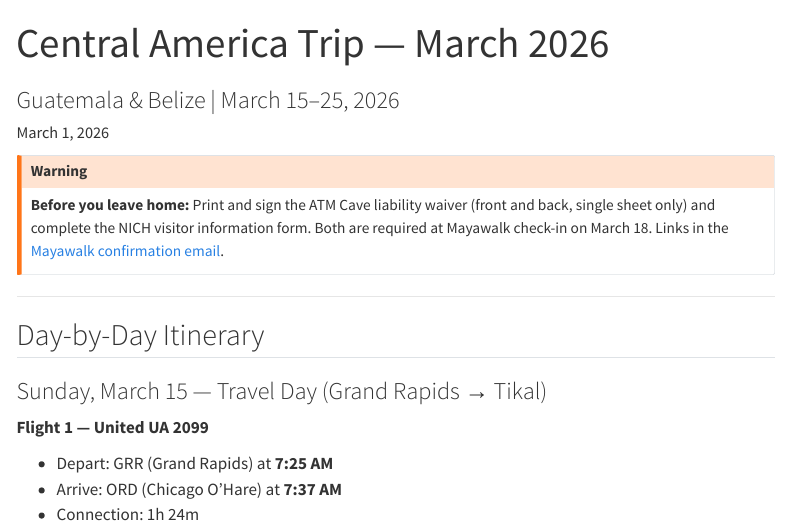
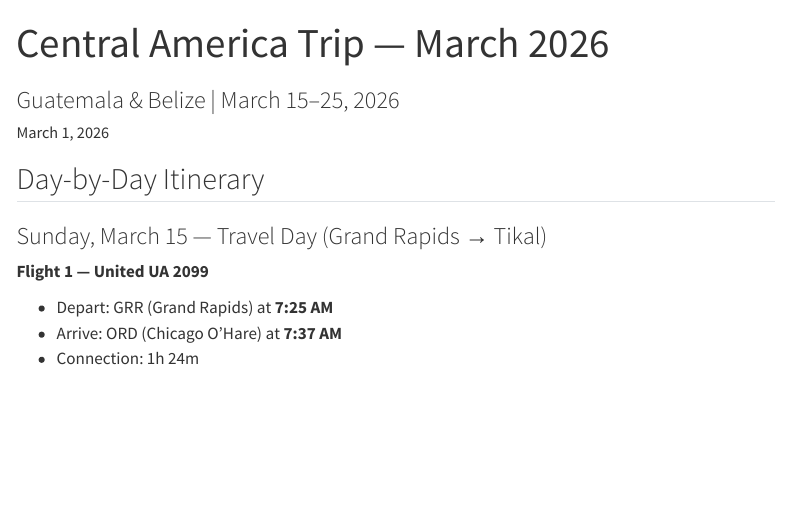
Before and after one commit to davandyke/belize-guatemala-2026, a Quarto document (index.qmd): the page in a window 1100 px wide, from its top. Rendered offline with R 4.5, knitr and Pandoc in place of Quarto, with nearby package versions; menus at the side of the page are left out.

Commit message:
Remove redundant ATM Cave warning callout from top of itinerary
Already covered in packing list Documents section and day-by-day.

Co-Authored-By: Claude Sonnet 4.6 <noreply@anthropic.com>

```diff
--- a/index.qmd
+++ b/index.qmd
@@ -2,12 +2,6 @@
 title: "Central America Trip — March 2026"
 subtitle: "Guatemala & Belize | March 15–25, 2026"
 date: "March 1, 2026"
----
-
-::: {.callout-warning}
-**Before you leave home:** Print and sign the ATM Cave liability waiver (front and back, single sheet only) and complete the NICH visitor information form. Both are required at Mayawalk check-in on March 18. Links in the [Mayawalk confirmation email](mailto:reservations@mayawalk.com).
-:::
-
 ---
 
 ## Day-by-Day Itinerary
```
